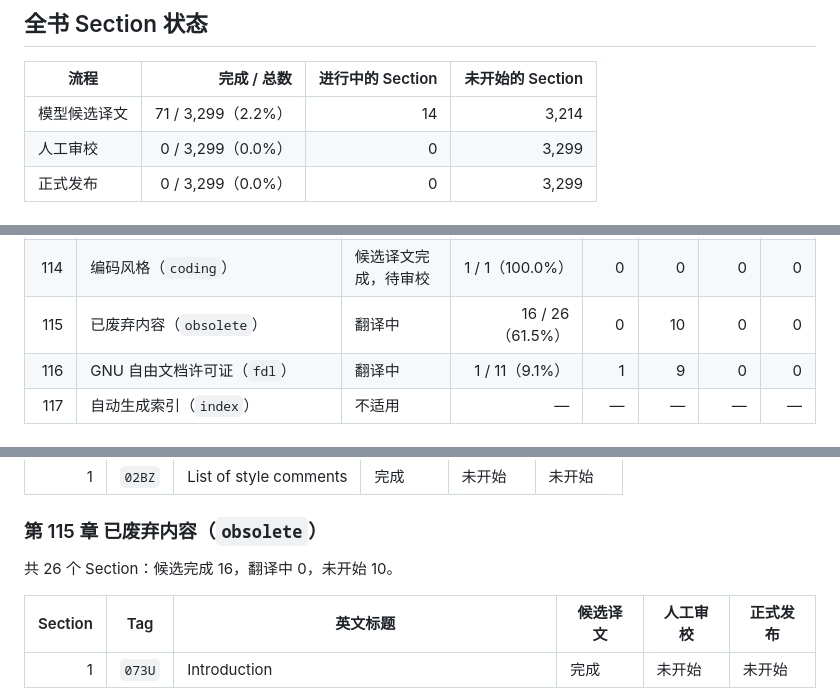
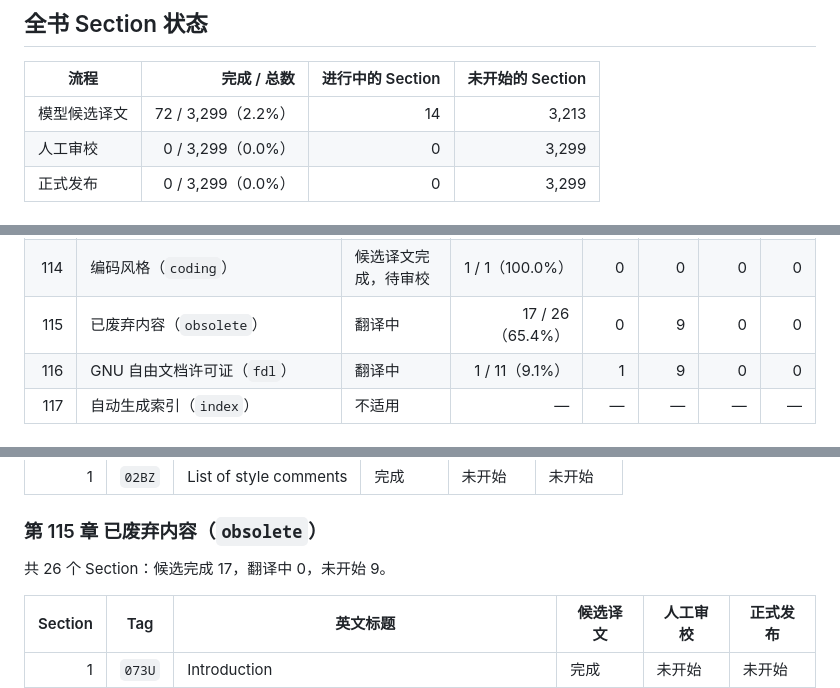
Before and after one commit to dongyaotalk/stacks-project-zh, a Markdown page: docs/translation-progress.md, 3 parts joined by grey strips. Drawn GitHub-style.

```diff
--- a/docs/translation-progress.md
+++ b/docs/translation-progress.md
@@ -26,7 +26,7 @@
 
 | 流程 | 完成 / 总数 | 进行中的 Section | 未开始的 Section |
 | --- | ---: | ---: | ---: |
-| 模型候选译文 | 71 / 3,299（2.2%） | 14 | 3,214 |
+| 模型候选译文 | 72 / 3,299（2.2%） | 14 | 3,213 |
 | 人工审校 | 0 / 3,299（0.0%） | 0 | 3,299 |
 | 正式发布 | 0 / 3,299（0.0%） | 0 | 3,299 |
 
@@ -150,7 +150,7 @@
 | 112 | 文献指南（`guide`） | 候选译文完成，待审校 | 7 / 7（100.0%） | 0 | 0 | 0 | 0 |
 | 113 | 期望事项（`desirables`） | 候选译文完成，待审校 | 20 / 20（100.0%） | 0 | 0 | 0 | 0 |
 | 114 | 编码风格（`coding`） | 候选译文完成，待审校 | 1 / 1（100.0%） | 0 | 0 | 0 | 0 |
-| 115 | 已废弃内容（`obsolete`） | 翻译中 | 16 / 26（61.5%） | 0 | 10 | 0 | 0 |
+| 115 | 已废弃内容（`obsolete`） | 翻译中 | 17 / 26（65.4%） | 0 | 9 | 0 | 0 |
 | 116 | GNU 自由文档许可证（`fdl`） | 翻译中 | 1 / 11（9.1%） | 1 | 9 | 0 | 0 |
 | 117 | 自动生成索引（`index`） | 不适用 | — | — | — | — | — |
 
@@ -298,7 +298,7 @@
 
 ### 第 115 章 已废弃内容（`obsolete`）
 
-共 26 个 Section：候选完成 16，翻译中 0，未开始 10。
+共 26 个 Section：候选完成 17，翻译中 0，未开始 9。
 
 | Section | Tag | 英文标题 | 候选译文 | 人工审校 | 正式发布 |
 | ---: | --- | --- | --- | --- | --- |
```
Also changed, not shown: other parts of docs/translation-progress.md (+1 -1 lines), README.md (+3 -3 lines).
